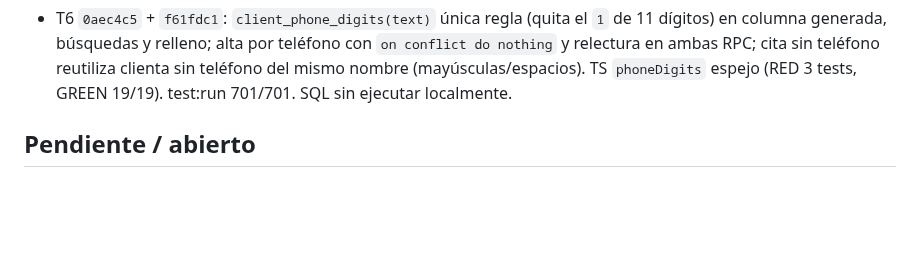
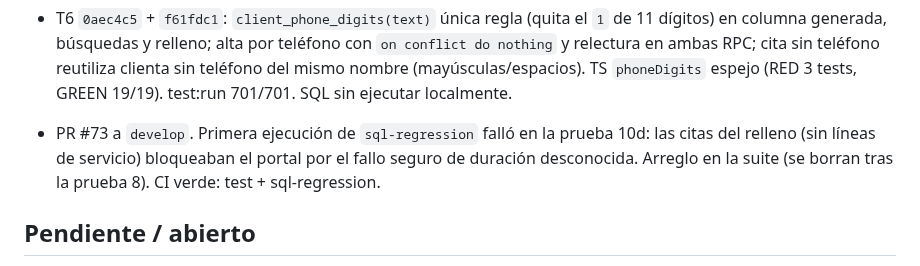
Before and after one commit to daurygg/Citelis, a Markdown page: odd/tasks/client-directory.md, the part around the change. Rendered like a GitHub page; blank space fills up the shorter version.

Commit message:
docs(odd): PR del registro de clientas con CI en verde

```diff
--- a/odd/tasks/client-directory.md
+++ b/odd/tasks/client-directory.md
@@ -107,6 +107,9 @@ Rama `feat/client-directory` desde `develop`. Estrategia `ask-on-risk`. PR a `de
   relectura en ambas RPC; cita sin teléfono reutiliza clienta sin teléfono del mismo nombre
   (mayúsculas/espacios). TS `phoneDigits` espejo (RED 3 tests, GREEN 19/19). test:run 701/701.
   SQL sin ejecutar localmente.
+- PR #73 a `develop`. Primera ejecución de `sql-regression` falló en la prueba 10d: las citas
+  del relleno (sin líneas de servicio) bloqueaban el portal por el fallo seguro de duración
+  desconocida. Arreglo en la suite (se borran tras la prueba 8). CI verde: test + sql-regression.
 
 ## Pendiente / abierto
 
```
